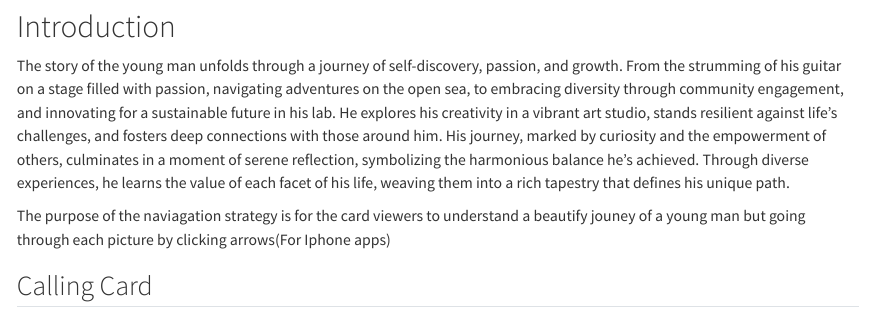
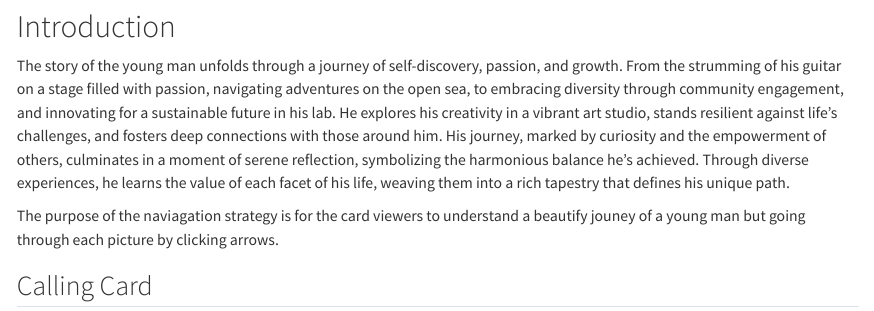
Before and after one commit to cmsc-vcu/cmsc475-sp2024-hw4-johnjm2, a Quarto document (reports/report.qmd): the page in a window 1100 px wide, from 380 px down. Rendered offline with R 4.5, knitr and Pandoc in place of Quarto, with nearby package versions.

Commit message:
spacingerror

```diff
--- a/reports/report.qmd
+++ b/reports/report.qmd
@@ -20,7 +20,7 @@ In this phase of our project, we turn our attention to the critical aspect of na
 
 The story of the young man unfolds through a journey of self-discovery, passion, and growth. From the strumming of his guitar on a stage filled with passion, navigating adventures on the open sea, to embracing diversity through community engagement, and innovating for a sustainable future in his lab. He explores his creativity in a vibrant art studio, stands resilient against life's challenges, and fosters deep connections with those around him. His journey, marked by curiosity and the empowerment of others, culminates in a moment of serene reflection, symbolizing the harmonious balance he's achieved. Through diverse experiences, he learns the value of each facet of his life, weaving them into a rich tapestry that defines his unique path.
 
-The purpose of the naviagation strategy is for the card viewers to understand a beautify jouney of a young man but going through each picture by clicking arrows(For Iphone apps)
+The purpose of the naviagation strategy is for the card viewers to understand a beautify jouney of a young man but going through each picture by clicking arrows.
 
 
 ## Calling Card
```
Also changed, not shown: reports/report.qmd (1 more changed lines).
